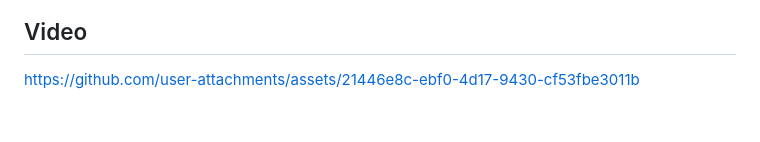
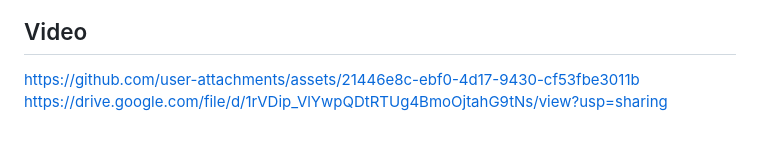
Before and after one commit to iDesxtop/TP7DPBO2025C2, a Markdown page: README.md, the part around the change. Rendered like a GitHub page.

```diff
--- a/README.md
+++ b/README.md
@@ -65,3 +65,4 @@ Kita dapat mencari data dengan keywords, biasanya dicari dengan Nama atau Deskri
 
 ## Video
 https://github.com/user-attachments/assets/21446e8c-ebf0-4d17-9430-cf53fbe3011b
+https://drive.google.com/file/d/1rVDip_VlYwpQDtRTUg4BmoOjtahG9tNs/view?usp=sharing
```
